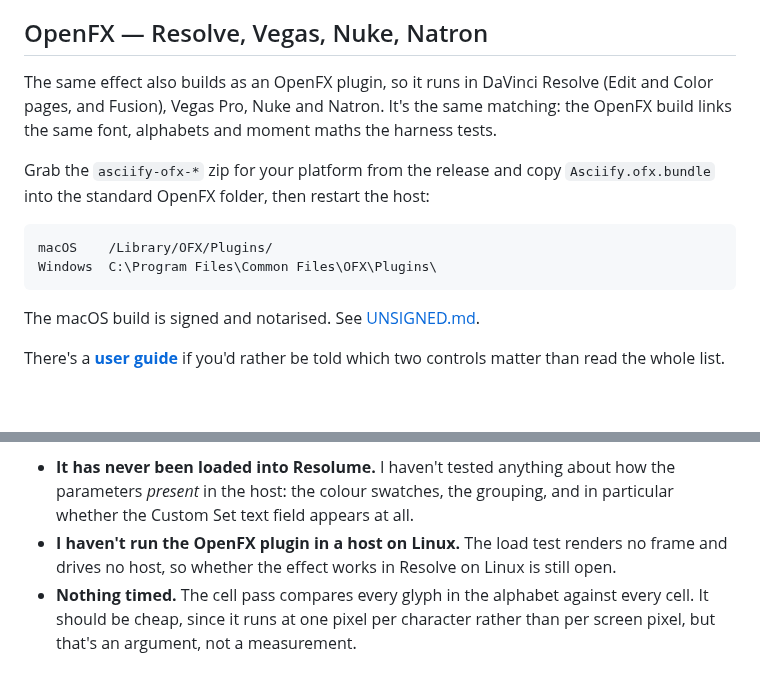
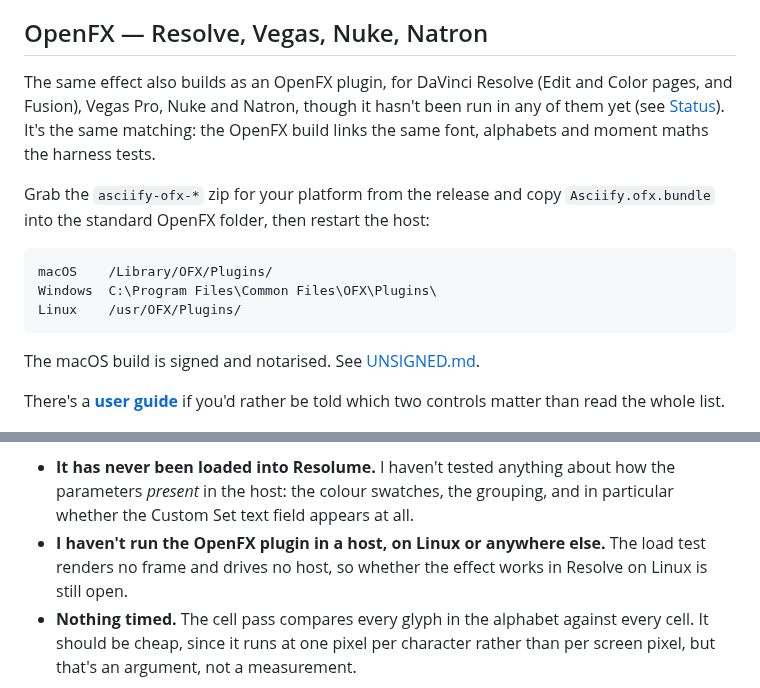
Before and after one commit to stoatworks-labs/asciify, a Markdown page: README.md, 2 parts joined by grey strips. Drawn GitHub-style; blank space fills up the shorter version.

Commit message:
README: the OpenFX build hasn't been run in any host yet
The OpenFX section said it runs in Resolve, Vegas, Nuke and Natron, but nothing in
Status, NOTES, the log or the release notes records a host run on any OS (d9cea70 kept
"never loaded into Resolve"); only ofxprobe and the Rocky 8 dlopen. Status now says so,
and the install folders add Linux, which v1.0.6 ships and the guide already lists.

Co-Authored-By: Claude Opus 5.5 <noreply@anthropic.com>

````diff
--- a/README.md
+++ b/README.md
@@ -147,8 +147,9 @@ macOS builds are signed and notarised and open normally. The Windows builds are
 
 ## OpenFX — Resolve, Vegas, Nuke, Natron
 
-The same effect also builds as an OpenFX plugin, so it runs in DaVinci Resolve
-(Edit and Color pages, and Fusion), Vegas Pro, Nuke and Natron. It's the same
+The same effect also builds as an OpenFX plugin, for DaVinci Resolve (Edit and
+Color pages, and Fusion), Vegas Pro, Nuke and Natron, though it hasn't been run in
+any of them yet (see [Status](#status)). It's the same
 matching: the OpenFX build links the same font, alphabets and moment maths the
 harness tests.
 
@@ -158,6 +159,7 @@ Grab the `asciify-ofx-*` zip for your platform from the release and copy
 ```
 macOS    /Library/OFX/Plugins/
 Windows  C:\Program Files\Common Files\OFX\Plugins\
+Linux    /usr/OFX/Plugins/
 ```
 
 
@@ -264,7 +266,7 @@ changing anything: it has the design invariants and the traps.
 - **It has never been loaded into Resolume.** I haven't tested anything about
   how the parameters *present* in the host: the colour swatches, the grouping,
   and in particular whether the Custom Set text field appears at all.
-- **I haven't run the OpenFX plugin in a host on Linux.** The load test renders
+- **I haven't run the OpenFX plugin in a host, on Linux or anywhere else.** The load test renders
   no frame and drives no host, so whether the effect works in Resolve on Linux
   is still open.
 - **Nothing timed.** The cell pass compares every glyph in the alphabet against
````
